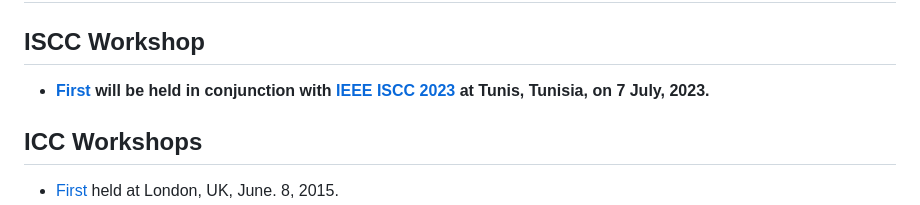
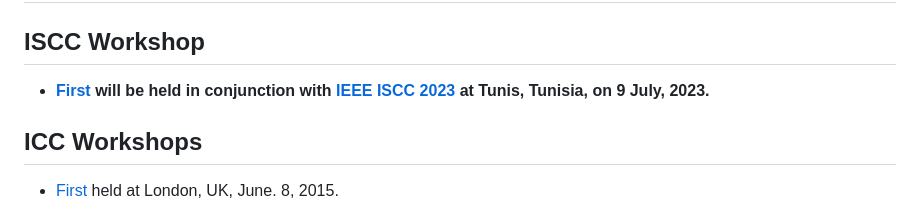
Before and after one commit to Takaya-Yamazato/owc2023, a Markdown page: src/pages/index.md, the part around the change. Rendered like a GitHub page.

```diff
--- a/src/pages/index.md
+++ b/src/pages/index.md
@@ -16,7 +16,7 @@ description: >-
 
 ## ISCC Workshop
 
-- **<span style="color: red; ">[First](http://yamazato.nuee.nagoya-u.ac.jp/owc2023/index.html) will be held in conjunction with [IEEE ISCC 2023](https://2023.ieee-iscc.org/) at Tunis, Tunisia, on 7 July, 2023.</span>**
+- **<span style="color: red; ">[First](http://yamazato.nuee.nagoya-u.ac.jp/owc2023/index.html) will be held in conjunction with [IEEE ISCC 2023](https://2023.ieee-iscc.org/) at Tunis, Tunisia, on 9 July, 2023.</span>**
 
 ## ICC Workshops
 
```
